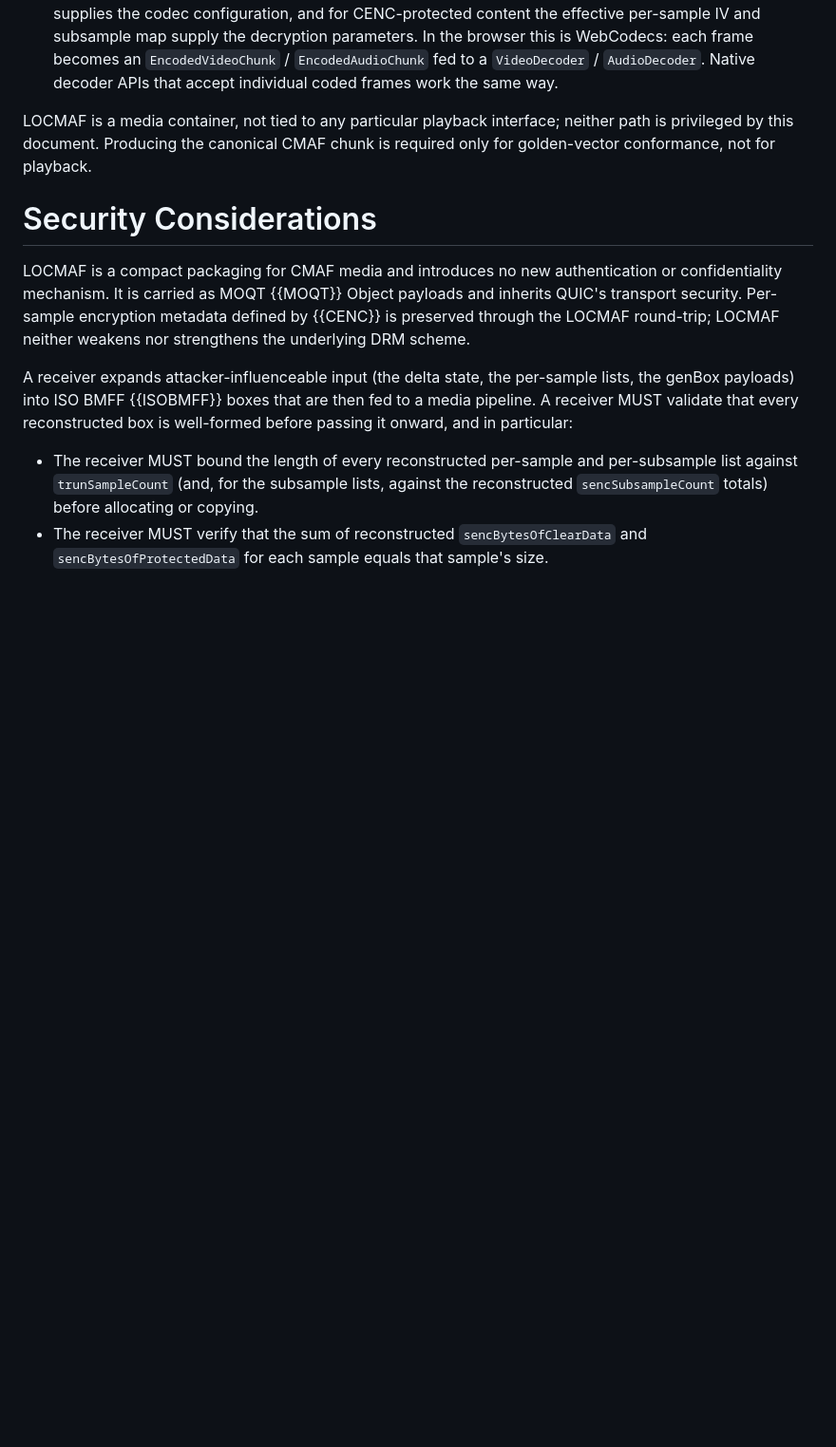
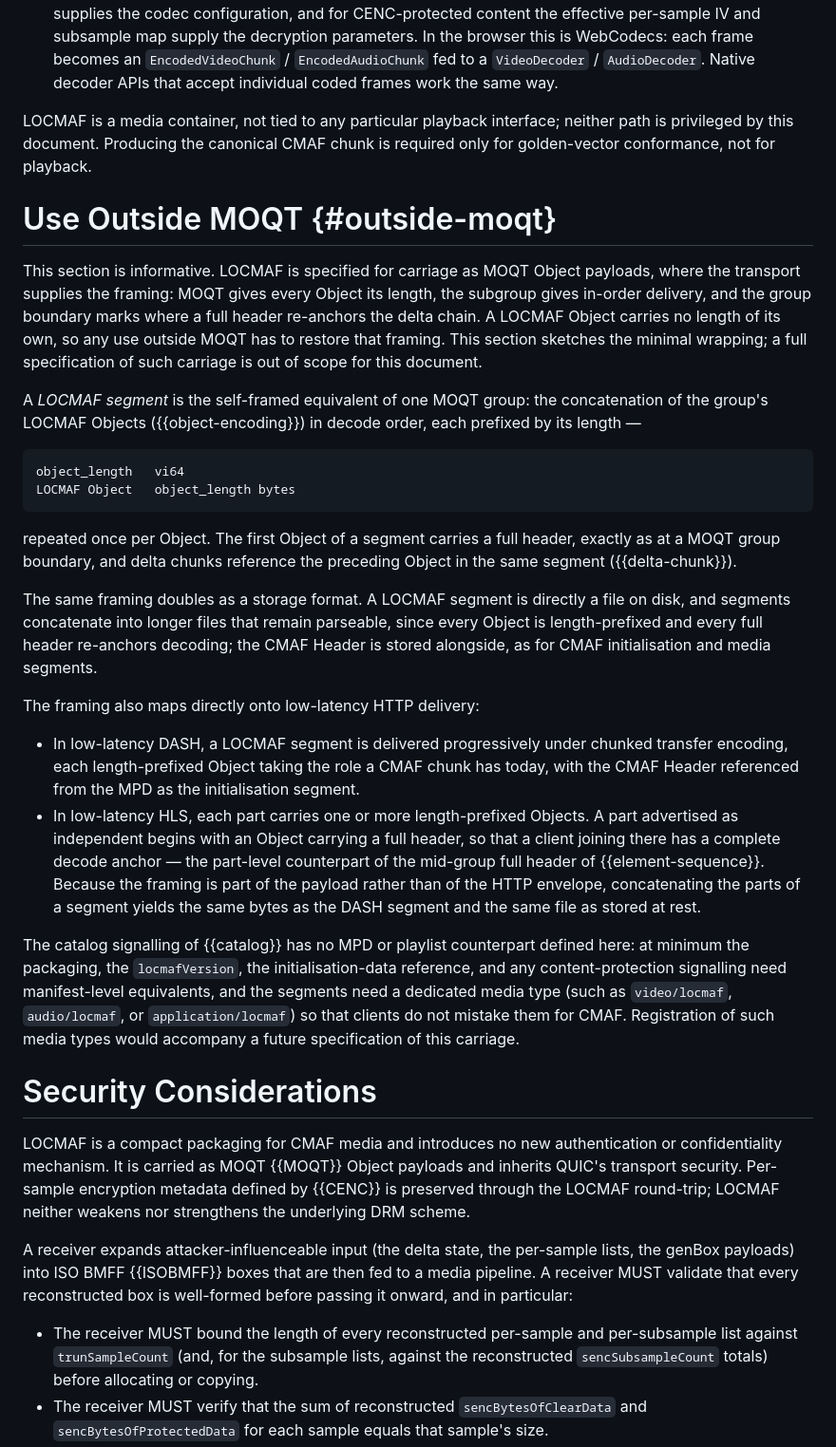
Before and after one commit to Eyevinn/locmaf-id, a Markdown page: draft-einarsson-moq-locmaf.md, the part around the change. Shown at 95% size. Drawn GitHub-style; blank space fills up the shorter version.

Commit message:
spec: add informative Use Outside MOQT section
Sketch the minimal self-framing when MOQT is not the transport: a
LOCMAF segment is the group's Objects in decode order, each with a
vi64 length prefix. The same bytes serve as an on-disk storage
format, an LL-DASH segment under chunked transfer, and the
concatenation of LL-HLS parts (an independent part begins with a
full-header Object, mirroring the mid-group full header); init
data travels by manifest reference and a dedicated media type
(e.g. video/locmaf) would be needed. Full carriage specification
is out of scope.

```diff
--- a/draft-einarsson-moq-locmaf.md
+++ b/draft-einarsson-moq-locmaf.md
@@ -1380,6 +1380,62 @@ interface; neither path is privileged by this document. Producing
 the canonical CMAF chunk is required only for golden-vector
 conformance, not for playback.
 
+# Use Outside MOQT {#outside-moqt}
+
+This section is informative. LOCMAF is specified for carriage as
+MOQT Object payloads, where the transport supplies the framing:
+MOQT gives every Object its length, the subgroup gives in-order
+delivery, and the group boundary marks where a full header
+re-anchors the delta chain. A LOCMAF Object carries no length of
+its own, so any use outside MOQT has to restore that framing. This
+section sketches the minimal wrapping; a full specification of
+such carriage is out of scope for this document.
+
+A *LOCMAF segment* is the self-framed equivalent of one MOQT
+group: the concatenation of the group's LOCMAF Objects
+({{object-encoding}}) in decode order, each prefixed by its
+length —
+
+~~~
+object_length   vi64
+LOCMAF Object   object_length bytes
+~~~
+
+repeated once per Object. The first Object of a segment carries a
+full header, exactly as at a MOQT group boundary, and delta chunks
+reference the preceding Object in the same segment
+({{delta-chunk}}).
+
+The same framing doubles as a storage format. A LOCMAF segment is
+directly a file on disk, and segments concatenate into longer
+files that remain parseable, since every Object is length-prefixed
+and every full header re-anchors decoding; the CMAF Header is
+stored alongside, as for CMAF initialisation and media segments.
+
+The framing also maps directly onto low-latency HTTP delivery:
+
+- In low-latency DASH, a LOCMAF segment is delivered progressively
+  under chunked transfer encoding, each length-prefixed Object
+  taking the role a CMAF chunk has today, with the CMAF Header
+  referenced from the MPD as the initialisation segment.
+- In low-latency HLS, each part carries one or more
+  length-prefixed Objects. A part advertised as independent begins
+  with an Object carrying a full header, so that a client joining
+  there has a complete decode anchor — the part-level counterpart
+  of the mid-group full header of {{element-sequence}}. Because
+  the framing is part of the payload rather than of the HTTP
+  envelope, concatenating the parts of a segment yields the same
+  bytes as the DASH segment and the same file as stored at rest.
+
+The catalog signalling of {{catalog}} has no MPD or playlist
+counterpart defined here: at minimum the packaging, the
+`locmafVersion`, the initialisation-data reference, and any
+content-protection signalling need manifest-level equivalents, and
+the segments need a dedicated media type (such as `video/locmaf`,
+`audio/locmaf`, or `application/locmaf`) so that clients do not
+mistake them for CMAF. Registration of such media types would
+accompany a future specification of this carriage.
+
 # Security Considerations
 
 LOCMAF is a compact packaging for CMAF media and introduces no new
```
